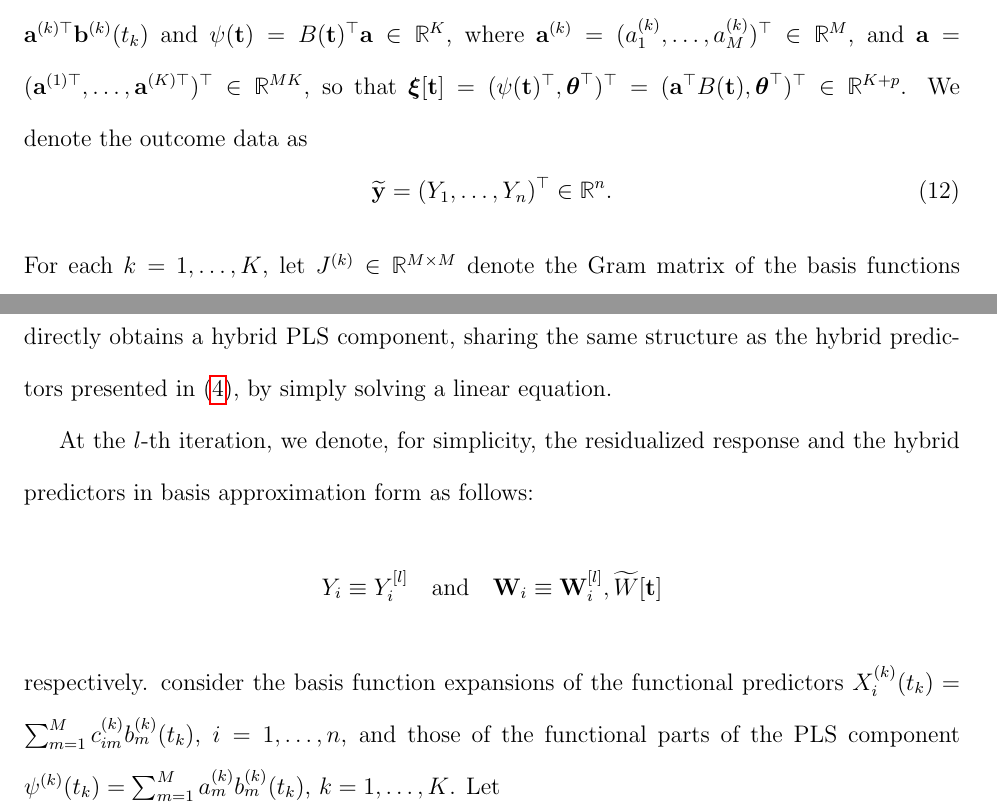
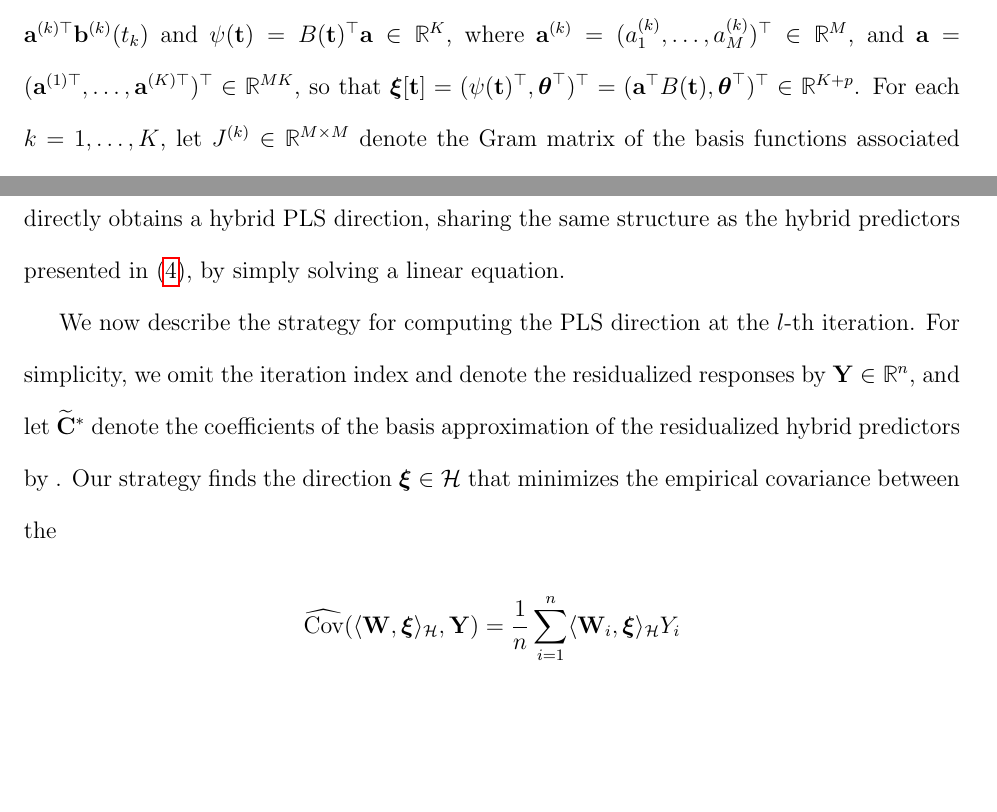
Before and after one commit to Jong-Min-Moon/FShybridPLS, a LaTeX document (manuscript/main.tex): two parts of pages 10 and 11 of 43, joined at a grey line, cut so that both start at the same text, the shorter picture padded with empty space. Compiled offline with pdfLaTeX; a missing bibliography style is replaced by a similar one.

Commit message:
remove y tilde notation

```diff
--- a/manuscript/main.tex
+++ b/manuscript/main.tex
@@ -286,10 +286,7 @@
 	where  $B^*[\mathbf{t}] = \mathrm{blkdiag}(B(\mathbf{t}), I_p) \in \mathbb{R}^{(MK+p) \times (K+p)}$ and $\widetilde{C}^*=[\widetilde{C}, \widetilde{Z}] \in \mathbb{R}^{n \times (MK+p)}$.
 
 	\paragraph{Basis approximation of the PLS component.}
-	We can also approximate the functional part of the PLS component in terms of the same basis functions: $\psi^{(k)}(t_k) = \sum_{m=1}^M a^{(k)}_{m} b^{(k)}_m(t_k) = \mathbf{a}^{(k)\top} \mathbf{b}^{(k)}(t_k)$ and $\psi(\mathbf{t}) = B(\mathbf{t})^\top \mathbf{a} \in \mathbb{R}^K$, where $\mathbf{a}^{(k)} = (a^{(k)}_{1}, \ldots, a^{(k)}_{M})^\top \in \mathbb{R}^M$, and $\mathbf{a}=(\mathbf{a}^{(1)\top}, \ldots, \mathbf{a}^{(K)\top})^\top \in \mathbb{R}^{MK}$, so that $\boldsymbol{\xi}[\mathbf{t}] = (\psi(\mathbf{t})^\top, \boldsymbol{\theta}^\top)^\top = (\mathbf{a}^\top B(\mathbf{t}), \boldsymbol{\theta}^\top)^\top \in \mathbb{R}^{K+p}$. We denote the outcome data as
-	\begin{equation}
-		\widetilde{\mathbf{y}}=(Y_1, \ldots, Y_n)^\top \in \mathbb{R}^n.
-	\end{equation}
+	We can also approximate the functional part of the PLS component in terms of the same basis functions: $\psi^{(k)}(t_k) = \sum_{m=1}^M a^{(k)}_{m} b^{(k)}_m(t_k) = \mathbf{a}^{(k)\top} \mathbf{b}^{(k)}(t_k)$ and $\psi(\mathbf{t}) = B(\mathbf{t})^\top \mathbf{a} \in \mathbb{R}^K$, where $\mathbf{a}^{(k)} = (a^{(k)}_{1}, \ldots, a^{(k)}_{M})^\top \in \mathbb{R}^M$, and $\mathbf{a}=(\mathbf{a}^{(1)\top}, \ldots, \mathbf{a}^{(K)\top})^\top \in \mathbb{R}^{MK}$, so that $\boldsymbol{\xi}[\mathbf{t}] = (\psi(\mathbf{t})^\top, \boldsymbol{\theta}^\top)^\top = (\mathbf{a}^\top B(\mathbf{t}), \boldsymbol{\theta}^\top)^\top \in \mathbb{R}^{K+p}$.
 	%
 	For each $k = 1, \ldots, K$, let $J^{(k)} \in \mathbb{R}^{M \times M}$ denote the Gram matrix of the basis functions associated with the $k$-th functional predictor, defined by
 	\begin{equation}\label{def:gram_basis}
@@ -315,16 +312,17 @@
 
 	\subsubsection{Smoothed estimation of PLS components}\label{sec: pls component computation intermediate}
-	Building on the basis function approximation from Section~\ref{sec: finite basis approximation}, we now introduce an intermediate strategy for implementing the first step of the PLS algorithm. This approach directly obtains a hybrid PLS component, sharing the same structure as the hybrid predictors presented in \eqref{eq: Hybrid functional model}, by simply solving a linear equation.
+	Building on the basis function approximation from Section~\ref{sec: finite basis approximation}, we now introduce an intermediate strategy for implementing the first step of the PLS algorithm. This approach directly obtains a hybrid PLS direction, sharing the same structure as the hybrid predictors presented in \eqref{eq: Hybrid functional model}, by simply solving a linear equation.
 
+We now describe the strategy for computing the PLS direction at the $l$-th iteration. For simplicity, we omit the iteration index and denote the residualized responses by $\mathbf{Y} \in \mathbb{R}^n$,
+and
+let $\widetilde{\mathbf{C}}^\ast$ denote
+the coefficients of the basis approximation of the residualized hybrid predictors by .
+ Our strategy finds the direction $\boldsymbol{\xi} \in \mathcal{H}$ that minimizes the empirical covariance between the
+\begin{align*}
+	\widehat{\textnormal{Cov}} (\langle \mathbf{W}, \boldsymbol{\xi} \rangle_{\mathcal{H}}, \mathbf{Y} ) &= \frac{1}{n} \sum \limits_{i=1}^n \langle \mathbf{W}_i, \boldsymbol{\xi} \rangle_\mathcal{H} Y_i
+\end{align*}
 
-
-	At the $l$-th iteration, we denote, for simplicity, the residualized response and the hybrid predictors in basis approximation form as follows:
-	\begin{equation*}
-		Y_i \equiv Y_i^{[l]} \quad \text{and}  \quad \mathbf{W}_i \equiv \mathbf{W}_i^{[l]},
-		\widetilde{W}[\mathbf{t}]
-	\end{equation*}
-	respectively.
-	consider the basis function expansions of the functional predictors $X_i^{(k)}(t_k) = \sum_{m=1}^M c_{im}^{(k)} b^{(k)}_{m}(t_k)$, $i=1, \ldots, n$, and those of the functional parts of the PLS component $\psi^{(k)}(t_k) = \sum_{m=1}^M a^{(k)}_{m} b^{(k)}_m(t_k)$, $k=1, \ldots, K$. Let
+%	consider the basis function expansions of the functional predictors $X_i^{(k)}(t_k) = \sum_{m=1}^M c_{im}^{(k)} b^{(k)}_{m}(t_k)$, $i=1, \ldots, n$, and those of the functional parts of the PLS component $\psi^{(k)}(t_k) = \sum_{m=1}^M a^{(k)}_{m} b^{(k)}_m(t_k)$, $k=1, \ldots, K$. Let
 	\begin{proposition} \label{Proposition: generalized rayleigh quotient}
 
 		\jongmin{in the (1,1)th block, should $ \mathbf{y}$ be replaced by $\widetilde{\mathbf{y}} $? }
```
Also changed, not shown: manuscript/main.pdf, manuscript/main.tex (2 more changed lines), 2 other files.
